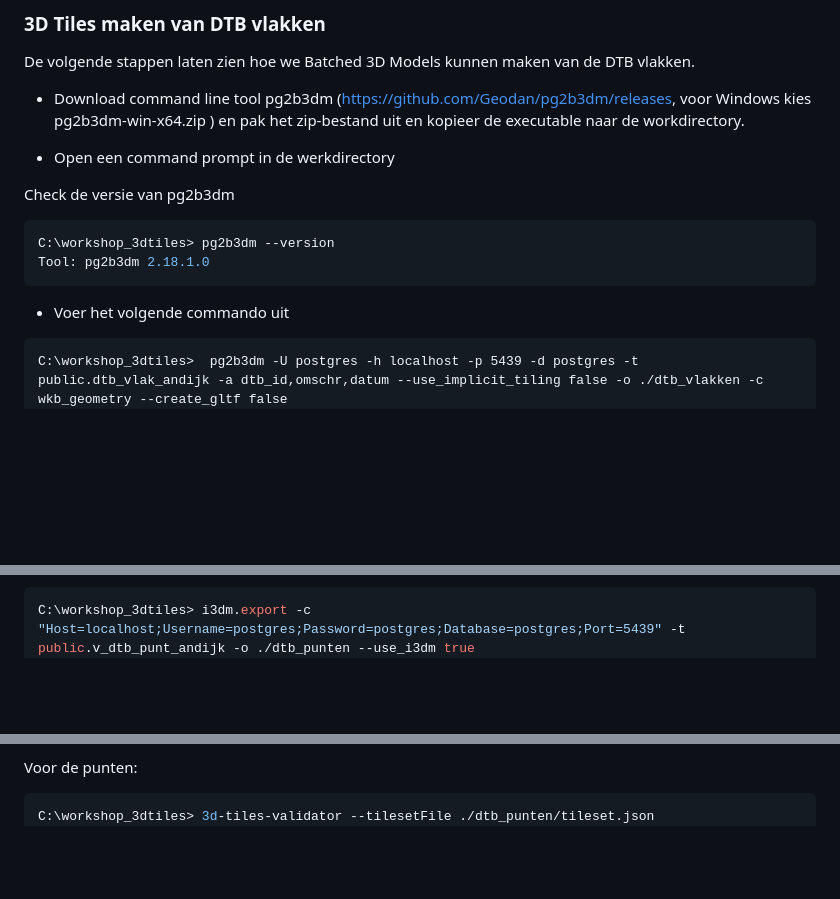
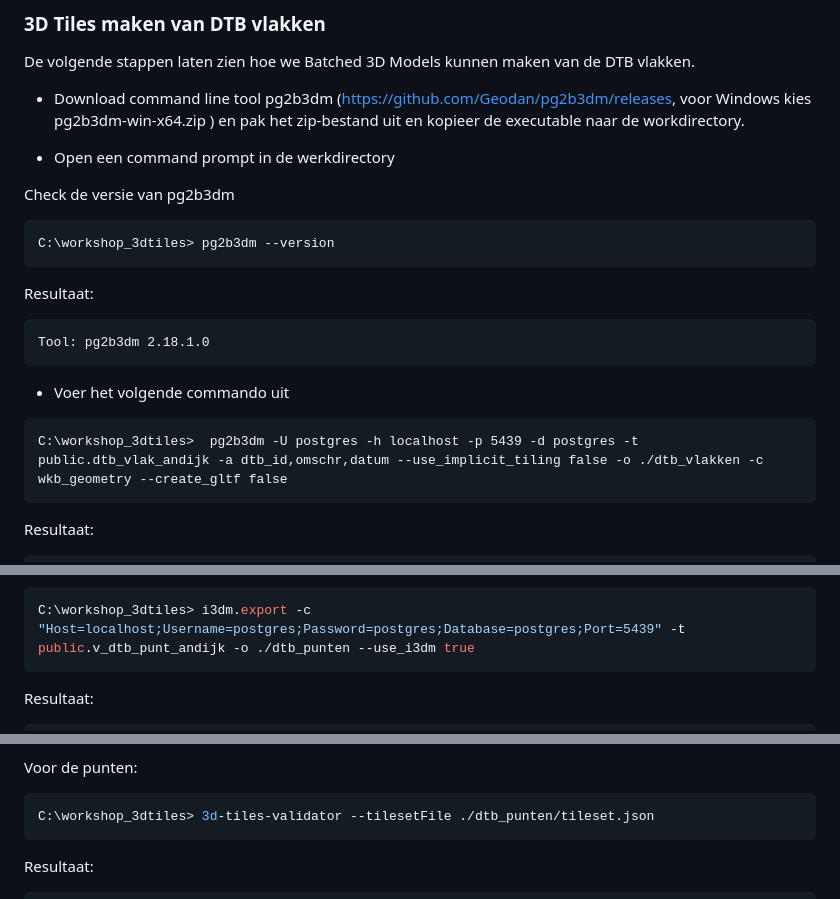
Before and after one commit to bertt/3dtiles_workshop, a Markdown page: 1_dataverwerking.md, 3 parts joined by grey strips. Drawn GitHub-style; blank space fills up the shorter version.

````diff
--- a/1_dataverwerking.md
+++ b/1_dataverwerking.md
@@ -146,6 +146,11 @@ Check de versie van pg2b3dm
 
 ```shell
 C:\workshop_3dtiles> pg2b3dm --version
+```
+
+Resultaat:
+
+```
 Tool: pg2b3dm 2.18.1.0
 ```
 
@@ -153,6 +158,11 @@ Tool: pg2b3dm 2.18.1.0
 
 ```
 C:\workshop_3dtiles>  pg2b3dm -U postgres -h localhost -p 5439 -d postgres -t public.dtb_vlak_andijk -a dtb_id,omschr,datum --use_implicit_tiling false -o ./dtb_vlakken -c wkb_geometry --create_gltf false
+```
+
+Resultaat:
+
+```
 Tool: pg2b3dm 2.18.1.0
 Options: -U postgres -h localhost -p 5439 -d postgres -t public.dtb_vlak_andijk -a dtb_id,omschr,datum --use_implicit_tiling false -o ./dtb_vlakken -c wkb_geometry --create_gltf false
 Password for user postgres:
@@ -250,6 +260,11 @@ i3dm.export 2.9.0
 
 ```shell
 C:\workshop_3dtiles> i3dm.export -c "Host=localhost;Username=postgres;Password=postgres;Database=postgres;Port=5439" -t public.v_dtb_punt_andijk -o ./dtb_punten --use_i3dm true
+```
+
+Resultaat:
+
+```
 Tool: I3dm.export
 Version: 2.9.0.0
 Exporting instances from public.v_dtb_punt_andijk...
@@ -326,6 +341,11 @@ Voor de punten:
 
 ```shell
 C:\workshop_3dtiles> 3d-tiles-validator --tilesetFile ./dtb_punten/tileset.json
+```
+
+Resultaat:
+
+```
 Validating tileset ./dtb_punten/tileset.json
 Validation result:
 {
````
